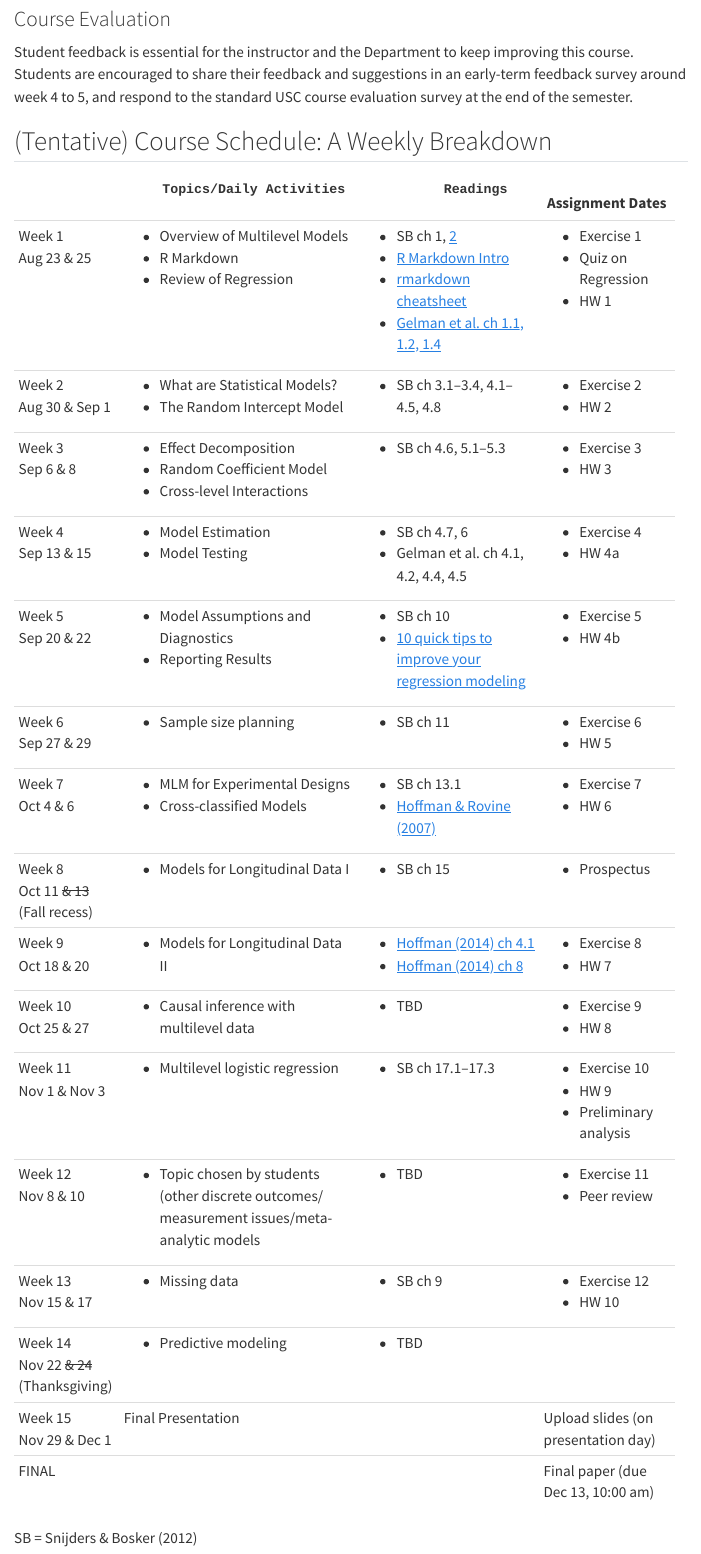
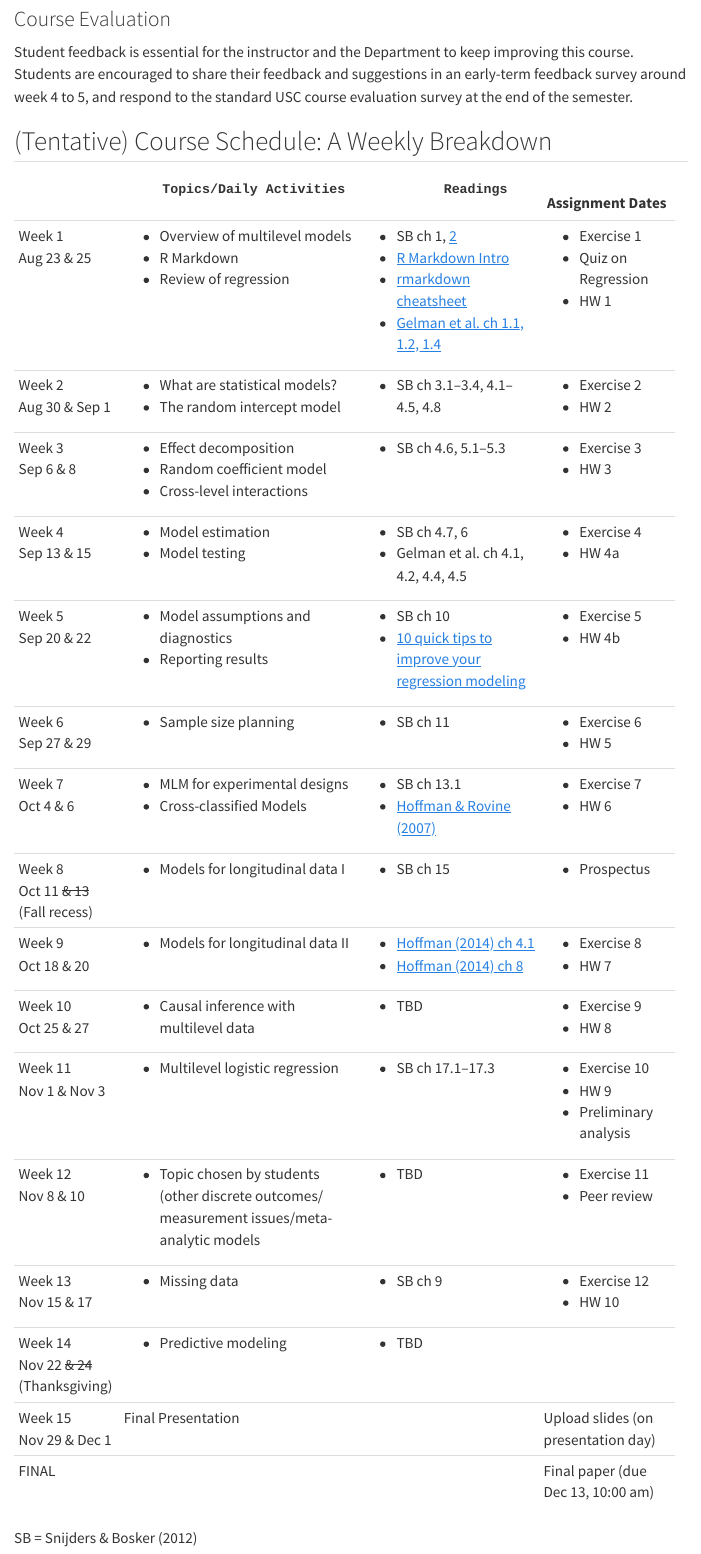
Before and after one commit to marklhc/20223-psyc575-usc, a Quarto document (syllabus.qmd): the page in a window 1100 px wide, from 6540 px down. Rendered offline with R 4.5, knitr and Pandoc in place of Quarto, with nearby package versions; menus at the side of the page are left out.

Commit message:
Fix typo on syllabus

```diff
--- a/_publish.yml
+++ b/_publish.yml
@@ -1,4 +1,4 @@
 - source: project
   netlify:
     - id: c0bb4c5b-eff7-4136-b2c5-61cf655a8c66
-      url: 'https://effortless-cupcake-ca09ba.netlify.app'
+      url: 'https://psyc575-2022fall.netlify.app'
--- a/_quarto.yml
+++ b/_quarto.yml
@@ -7,7 +7,6 @@ project:
     - "/slides"
     - "!/slides/*.Rmd"
     - "!/slides/slide_settings.RMarkdown"
-    - "!/slides/my-theme.css"
     - "!/slides/img/cp_*"
 
 website:
--- a/syllabus.qmd
+++ b/syllabus.qmd
@@ -235,38 +235,38 @@ dates <- paste(
 +-----------------+-----------------------------------------+--------------------------------+------------------------+
 |                 |         Topics/Daily Activities         |            Readings            |    Assignment Dates    |
 +=================+=========================================+================================+========================+
-| Week 1\         | - Overview of Multilevel Models         | - SB ch 1, [2][3]              | - Exercise 1           |
+| Week 1\         | - Overview of multilevel models         | - SB ch 1, [2][3]              | - Exercise 1           |
 | Aug 23 & 25     | - R Markdown                            | - [R Markdown Intro][1]        | - Quiz on Regression   |
-|                 | - Review of Regression                  | - [rmarkdown cheatsheet][2]    | - HW 1                 |
+|                 | - Review of regression                  | - [rmarkdown cheatsheet][2]    | - HW 1                 |
 |                 |                                         | - [Gelman et al. ch 1.1,       |                        |
 |                 |                                         | 1.2, 1.4][4]                   |                        |
 +-----------------+-----------------------------------------+--------------------------------+------------------------+
-| Week 2\         | - What are Statistical Models?          | - SB ch 3.1--3.4, 4.1--4.5,    | - Exercise 2           |
-| Aug 30 & Sep 1  | - The Random Intercept Model            | 4.8                            | - HW 2                 |
+| Week 2\         | - What are statistical models?          | - SB ch 3.1--3.4, 4.1--4.5,    | - Exercise 2           |
+| Aug 30 & Sep 1  | - The random intercept model            | 4.8                            | - HW 2                 |
 +-----------------+-----------------------------------------+--------------------------------+------------------------+
-| Week 3\         | - Effect Decomposition                  | - SB ch 4.6, 5.1--5.3          | - Exercise 3           |
-| Sep 6 & 8       | - Random Coefficient Model              |                                | - HW 3                 |
-|                 | - Cross-level Interactions              |                                |                        |
+| Week 3\         | - Effect decomposition                  | - SB ch 4.6, 5.1--5.3          | - Exercise 3           |
+| Sep 6 & 8       | - Random coefficient model              |                                | - HW 3                 |
+|                 | - Cross-level interactions              |                                |                        |
 +-----------------+-----------------------------------------+--------------------------------+------------------------+
-| Week 4\         | - Model Estimation                      | - SB ch 4.7, 6                 | - Exercise 4           |
-| Sep 13 & 15     | - Model Testing                         | - Gelman et al. ch 4.1, 4.2,   | - HW 4a                |
+| Week 4\         | - Model estimation                      | - SB ch 4.7, 6                 | - Exercise 4           |
+| Sep 13 & 15     | - Model testing                         | - Gelman et al. ch 4.1, 4.2,   | - HW 4a                |
 |                 |                                         | 4.4, 4.5                       |                        |
 +-----------------+-----------------------------------------+--------------------------------+------------------------+
-| Week 5\         | - Model Assumptions and Diagnostics     | - SB ch 10                     | - Exercise 5           |
-| Sep 20 & 22     | - Reporting Results                     | - [10 quick tips to improve    | - HW 4b                |
+| Week 5\         | - Model assumptions and diagnostics     | - SB ch 10                     | - Exercise 5           |
+| Sep 20 & 22     | - Reporting results                     | - [10 quick tips to improve    | - HW 4b                |
 |                 |                                         | your regression modeling][5]   |                        |
 +-----------------+-----------------------------------------+--------------------------------+------------------------+
 | Week 6\         | - Sample size planning                  | - SB ch 11                     | - Exercise 6           |
 | Sep 27 & 29     |                                         |                                | - HW 5                 |
 +-----------------+-----------------------------------------+--------------------------------+------------------------+
-| Week 7\         | - MLM for Experimental Designs          | - SB ch 13.1                   | - Exercise 7           |
+| Week 7\         | - MLM for experimental designs          | - SB ch 13.1                   | - Exercise 7           |
 | Oct 4 & 6       | - Cross-classified Models               | - [Hoffman & Rovine (2007)][6] | - HW 6                 |
 +-----------------+-----------------------------------------+--------------------------------+------------------------+
-| Week 8\         | - Models for Longitudinal Data I        | - SB ch 15                     | - Prospectus           |
+| Week 8\         | - Models for longitudinal data I        | - SB ch 15                     | - Prospectus           |
 | Oct 11 ~~& 13~~ |                                         |                                |                        |
 | (Fall recess)   |                                         |                                |                        |
 +-----------------+-----------------------------------------+--------------------------------+------------------------+
-| Week 9\         | - Models for Longitudinal Data II       | - [Hoffman (2014) ch 4.1][7]   | - Exercise 8           |
+| Week 9\         | - Models for longitudinal data II       | - [Hoffman (2014) ch 4.1][7]   | - Exercise 8           |
 | Oct 18 & 20     |                                         | - [Hoffman (2014) ch 8][8]     | - HW 7                 |
 +-----------------+-----------------------------------------+--------------------------------+------------------------+
 | Week 10\        | - Causal inference with multilevel data | - TBD                          | - Exercise 9           |
```
Also changed, not shown: helper.R (+1 -1 lines), slides/1b_review_regression.Rmd (+1 -0 lines), syllabus.qmd (2 more changed lines).
